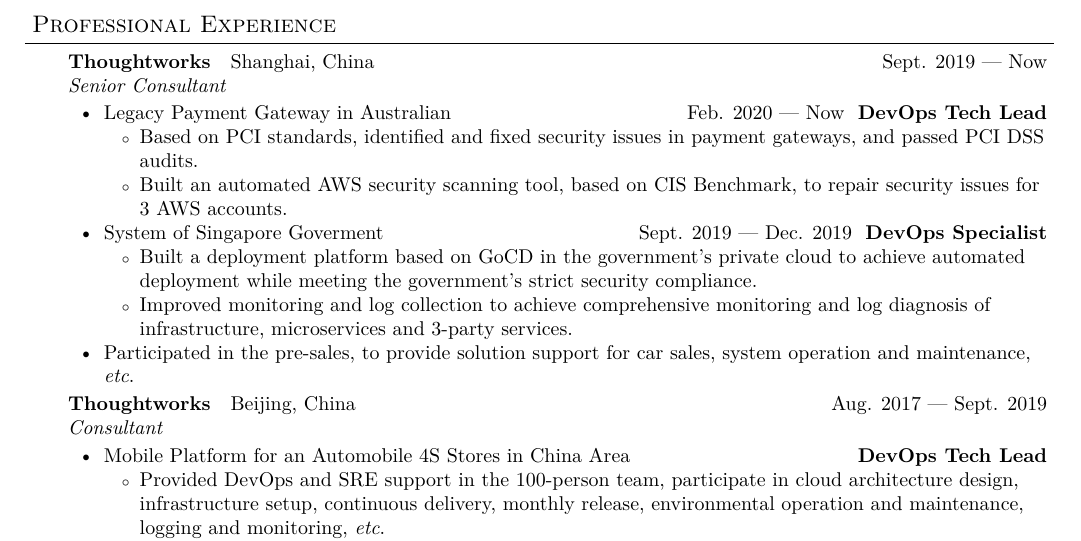
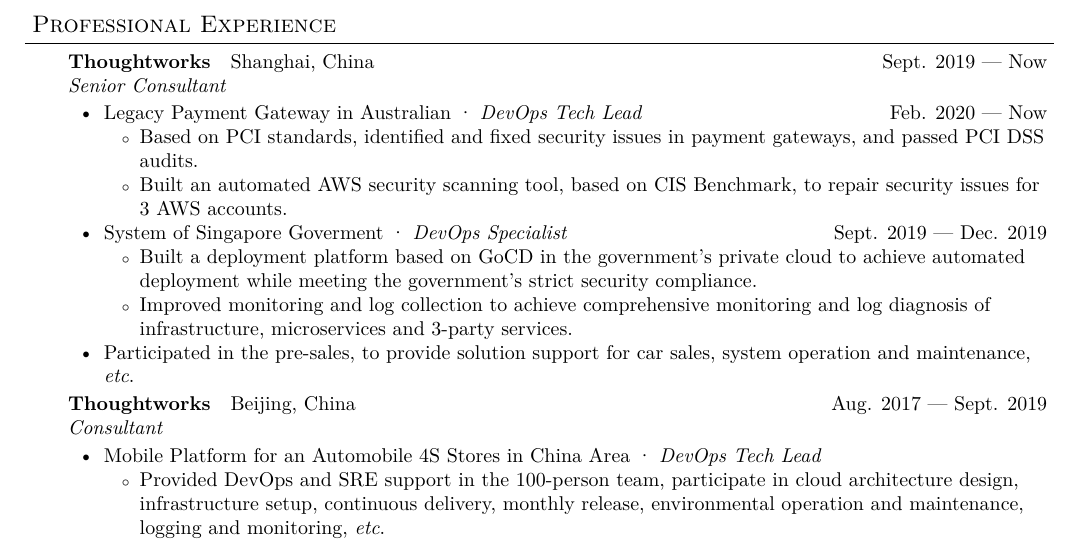
Before and after one commit to yumminhuang/resume, a LaTeX CV (Resume.tex, which reads resume.cls): part of page 1 of 2, cut so that both start at the same text. Compiled offline with XeLaTeX.

Commit message:
Update \project command

```diff
--- a/Resume.tex
+++ b/Resume.tex
@@ -21,12 +21,12 @@
 	{Sept. 2019 --- Now}
 	{Senior Consultant}
 	\begin{itemize}[noitemsep,topsep=0pt]
-		\item \project{Legacy Payment Gateway in Australian}{Feb. 2020 --- Now} \textbf{DevOps Tech Lead}
+		\item \project{Legacy Payment Gateway in Australian}{DevOps Tech Lead}{Feb. 2020 --- Now}
 		\begin{itemize}[noitemsep,topsep=0pt]
 			\item Based on PCI standards, identified and fixed security issues in payment gateways, and passed PCI DSS audits.
 			\item Built an automated AWS security scanning tool, based on CIS Benchmark, to repair security issues for 3 AWS accounts.
 		\end{itemize}
-		\item \project{System of Singapore Goverment}{Sept. 2019 --- Dec. 2019} \textbf{DevOps Specialist}
+		\item \project{System of Singapore Goverment}{DevOps Specialist}{Sept. 2019 --- Dec. 2019}
 		\begin{itemize}[noitemsep,topsep=0pt]
 			\item Built a deployment platform based on GoCD in the government's private cloud to achieve automated deployment while meeting the government's strict security compliance.
 			\item Improved monitoring and log collection to achieve comprehensive monitoring and log diagnosis of infrastructure, microservices and 3-party services.
@@ -38,7 +38,7 @@
 	{Aug. 2017 --- Sept. 2019}
 	{Consultant}
 	\begin{itemize}[noitemsep,topsep=0pt]
-		\item \project{Mobile Platform for an Automobile 4S Stores in China Area}{} \textbf{DevOps Tech Lead}
+		\item \project{Mobile Platform for an Automobile 4S Stores in China Area}{DevOps Tech Lead}{}
 		\begin{itemize}[noitemsep,topsep=0pt]
 			\item Provided DevOps and SRE support in the $100$-person team, participate in cloud architecture design, infrastructure setup, continuous delivery, monthly release, environmental operation and maintenance, logging and monitoring, \textit{etc}.
 			\item Ran 5 environments(Production and DR included) on Azure. Used Terraform to manage $100+$ VMs and other Azure services. Completed Azure cross-region migration and DR setup.
--- a/resume.cls
+++ b/resume.cls
@@ -107,9 +107,9 @@
 	\textit{#4}\\
 }
 
-%\project{Project}{Date}
-\newcommand{\project}[2]{
-	#1 \hfill #2
+%\project{Project}{Role}{Date}
+\newcommand{\project}[3]{
+	#1 \textperiodcentered\ \textit{#2}\hfill #3
 }
 
 % END RESUME DEFINITIONS
```
